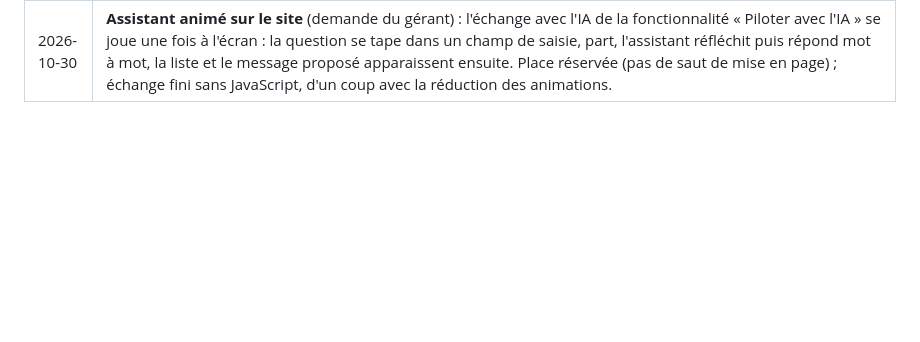
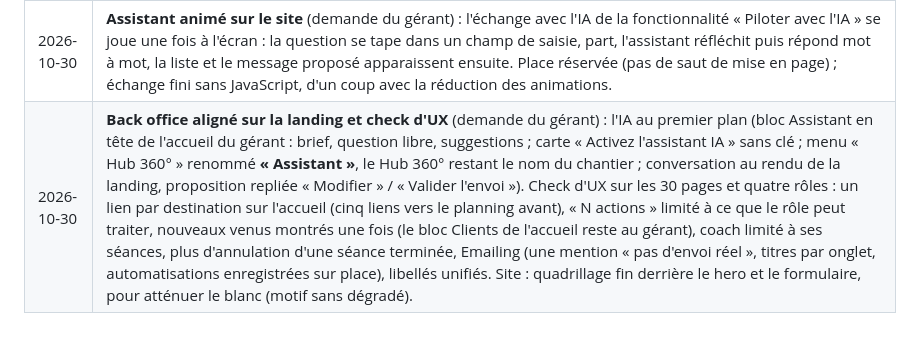
Before and after one commit to KorentinBusnel/salle-de-sport, a Markdown page: BRIEF.md, the part around the change. Drawn GitHub-style; blank space fills up the shorter version.

```diff
--- a/BRIEF.md
+++ b/BRIEF.md
@@ -321,3 +321,4 @@ Aucune ne bloque la phase 0 (le schéma reste générique : règles de réservat
 | 2026-10-30 | **Site vitrine aligné sur le design system du produit** (demande du gérant) : police **Inter**, rayons et ombres des tokens de `packages/ui`, appui `scale(0.96)`, comme le back office (le skill elayadesign proposait Geist, les rayons Tailwind et 0,98). Les **icônes restent Phosphor** (règle du skill), harmonisées : toutes au trait, une seule pastille d'icône pour les cartes, fonctionnalités et étapes, tailles 16 / 20 px. Garde-fous testés : aucune graisse d'icône, icônes décoratives, rayons et ombres jamais redéfinis par le site. |
 | 2026-10-30 | **Site vitrine allégé** (demande du gérant) : retirées, avec leurs entrées dans la barre et le pied de page, les sections « Votre salle tient sur quatre outils / Tout part du même planning », « Pour toutes les salles », la phrase révélée (« Vos coachs coachent… »), « Trois étapes avant la première réservation » et la FAQ (avec ses données structurées `FAQPage`). La page tient en trois temps : hero, fonctionnalités, formulaire ; l'adaptation à toute activité reste dans le sous-titre du hero. |
 | 2026-10-30 | **Assistant animé sur le site** (demande du gérant) : l'échange avec l'IA de la fonctionnalité « Piloter avec l'IA » se joue une fois à l'écran : la question se tape dans un champ de saisie, part, l'assistant réfléchit puis répond mot à mot, la liste et le message proposé apparaissent ensuite. Place réservée (pas de saut de mise en page) ; échange fini sans JavaScript, d'un coup avec la réduction des animations. |
+| 2026-10-30 | **Back office aligné sur la landing et check d'UX** (demande du gérant) : l'IA au premier plan (bloc Assistant en tête de l'accueil du gérant : brief, question libre, suggestions ; carte « Activez l'assistant IA » sans clé ; menu « Hub 360° » renommé **« Assistant »**, le Hub 360° restant le nom du chantier ; conversation au rendu de la landing, proposition repliée « Modifier » / « Valider l'envoi »). Check d'UX sur les 30 pages et quatre rôles : un lien par destination sur l'accueil (cinq liens vers le planning avant), « N actions » limité à ce que le rôle peut traiter, nouveaux venus montrés une fois (le bloc Clients de l'accueil reste au gérant), coach limité à ses séances, plus d'annulation d'une séance terminée, Emailing (une mention « pas d'envoi réel », titres par onglet, automatisations enregistrées sur place), libellés unifiés. Site : quadrillage fin derrière le hero et le formulaire, pour atténuer le blanc (motif sans dégradé). |
```
Also changed, not shown: CLAUDE.md (+15 -5 lines).
